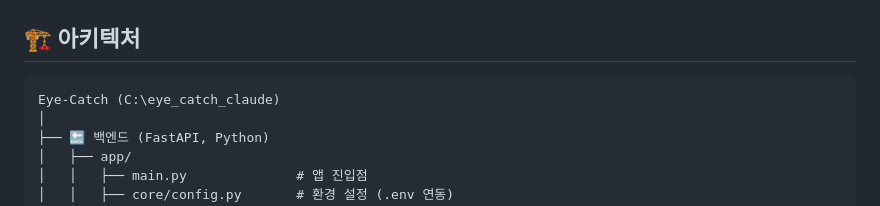
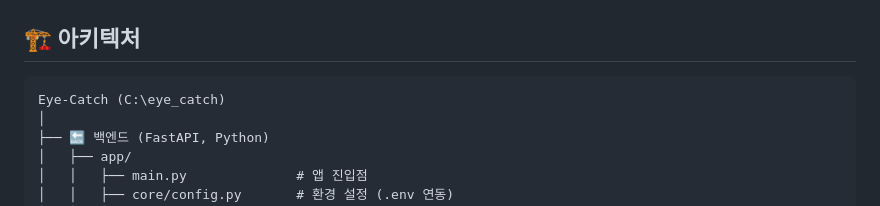
Before and after one commit to KangSky77/Eye-Catch-Project, a Markdown page: README.md, the part around the change. GitHub-like rendering.

Commit message:
Update Eye-Catch path in README

````diff
--- a/README.md
+++ b/README.md
@@ -67,7 +67,7 @@ ngrok http 8000
 ## 🏗️ 아키텍처
 
 ```
-Eye-Catch (C:\eye_catch_claude)
+Eye-Catch (C:\eye_catch)
 │
 ├── 🔙 백엔드 (FastAPI, Python)
 │   ├── app/
````
